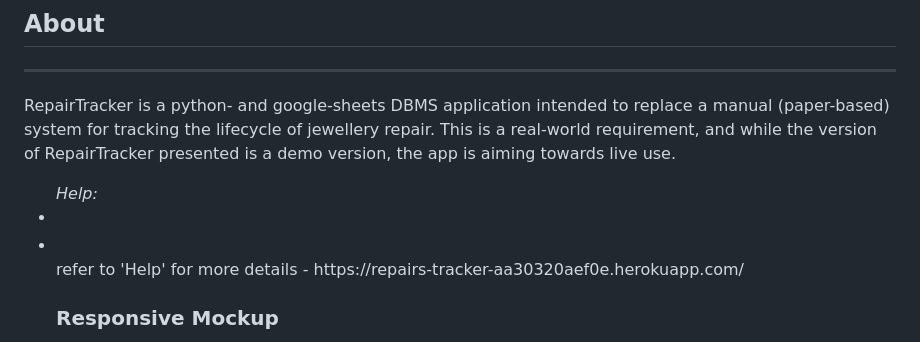
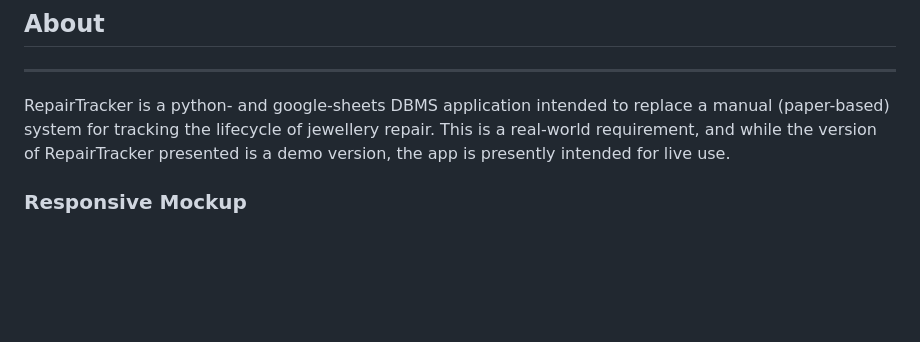
Before and after one commit to DeeMcCart/CI_PP3_RepairsTracker, a Markdown page: README.md, the part around the change. Drawn GitHub-style; blank space fills up the shorter version.

Commit message:
Docs: remove empty section at start of readme

```diff
--- a/README.md
+++ b/README.md
@@ -47,12 +47,7 @@
 
 ## About
 ---------
-RepairTracker is a python- and google-sheets DBMS application intended to replace a manual (paper-based) system for tracking the lifecycle of jewellery repair.  This is a real-world requirement, and while the version of RepairTracker presented is a demo version, the app is aiming towards live use.
-
-<ul> <em>Help:</em>
-    <li>  </li>
-    <li>  </li>
-refer to 'Help' for more details - https://repairs-tracker-aa30320aef0e.herokuapp.com/
+RepairTracker is a python- and google-sheets DBMS application intended to replace a manual (paper-based) system for tracking the lifecycle of jewellery repair.  This is a real-world requirement, and while the version of RepairTracker presented is a demo version, the app is presently intended for live use.
 
 ### Responsive Mockup
 A responsive mockup is given here,  although in practice the user interface is a 80-char x 24 line text display regardless of device:
```
